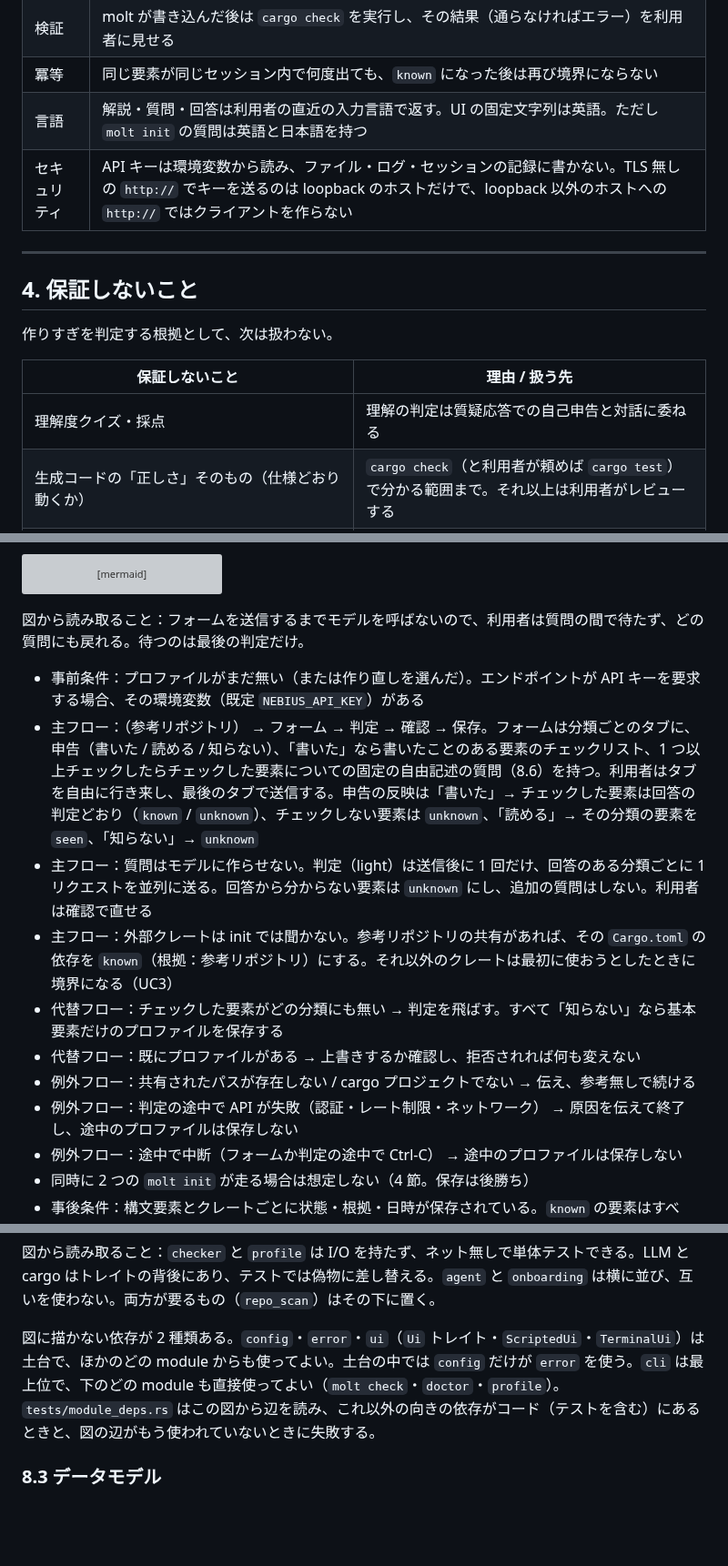
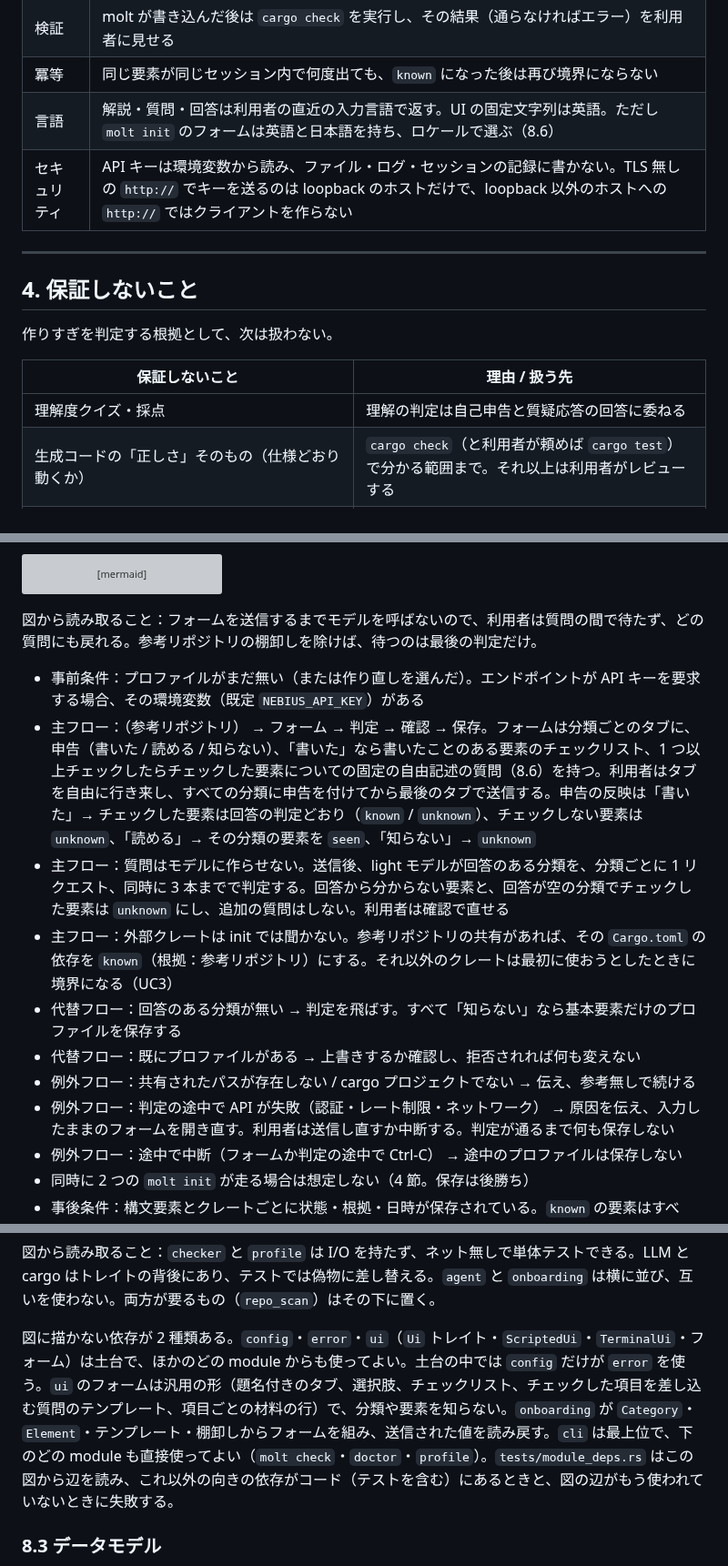
Before and after one commit to sumiredc/molt, a Markdown page: PRD.ja.md, 3 parts joined by grey strips. Shown at 91% size. GitHub-like rendering; blank space fills up the shorter version; grey boxes are pictures that could not be loaded.

````diff
--- a/PRD.ja.md
+++ b/PRD.ja.md
@@ -83,7 +83,7 @@ molt が書く行に `known` でない要素が入らないこと、境界では
 | 可観測性 | 検出した要素・却下した生成・選んだ選択肢・プロファイルの変更は、セッションの記録として残り、後から追える |
 | 検証 | molt が書き込んだ後は `cargo check` を実行し、その結果（通らなければエラー）を利用者に見せる |
 | 冪等 | 同じ要素が同じセッション内で何度出ても、`known` になった後は再び境界にならない |
-| 言語 | 解説・質問・回答は利用者の直近の入力言語で返す。UI の固定文字列は英語。ただし `molt init` の質問は英語と日本語を持つ |
+| 言語 | 解説・質問・回答は利用者の直近の入力言語で返す。UI の固定文字列は英語。ただし `molt init` のフォームは英語と日本語を持ち、ロケールで選ぶ（8.6） |
 | セキュリティ | API キーは環境変数から読み、ファイル・ログ・セッションの記録に書かない。TLS 無しの `http://` でキーを送るのは loopback のホストだけで、loopback 以外のホストへの `http://` ではクライアントを作らない |
 
 ---
@@ -94,7 +94,7 @@ molt が書く行に `known` でない要素が入らないこと、境界では
 
 | 保証しないこと | 理由 / 扱う先 |
 |---|---|
-| 理解度クイズ・採点 | 理解の判定は質疑応答での自己申告と対話に委ねる |
+| 理解度クイズ・採点 | 理解の判定は自己申告と質疑応答の回答に委ねる |
 | 生成コードの「正しさ」そのもの（仕様どおり動くか） | `cargo check`（と利用者が頼めば `cargo test`）で分かる範囲まで。それ以上は利用者がレビューする |
 | 利用者が自分で書いたコードへの制約 | 利用者本人が書くものは制約しない。むしろ ③ の経路でプロファイルに加わる |
 | 利用者が元から持っていたコードの検査 | molt が変えた行だけを検査する。既存のコードに `known` でない要素があっても止めない |
@@ -140,16 +140,16 @@ flowchart TB
   classDef bad  fill:#fef2f2,stroke:#dc2626,color:#7f1d1d
 ```
 
-図から読み取ること：フォームを送信するまでモデルを呼ばないので、利用者は質問の間で待たず、どの質問にも戻れる。待つのは最後の判定だけ。
+図から読み取ること：フォームを送信するまでモデルを呼ばないので、利用者は質問の間で待たず、どの質問にも戻れる。参考リポジトリの棚卸しを除けば、待つのは最後の判定だけ。
 
 - 事前条件：プロファイルがまだ無い（または作り直しを選んだ）。エンドポイントが API キーを要求する場合、その環境変数（既定 `NEBIUS_API_KEY`）がある
-- 主フロー：（参考リポジトリ） → フォーム → 判定 → 確認 → 保存。フォームは分類ごとのタブに、申告（書いた / 読める / 知らない）、「書いた」なら書いたことのある要素のチェックリスト、1 つ以上チェックしたらチェックした要素についての固定の自由記述の質問（8.6）を持つ。利用者はタブを自由に行き来し、最後のタブで送信する。申告の反映は「書いた」→ チェックした要素は回答の判定どおり（`known` / `unknown`）、チェックしない要素は `unknown`、「読める」→ その分類の要素を `seen`、「知らない」→ `unknown`
-- 主フロー：質問はモデルに作らせない。判定（light）は送信後に 1 回だけ、回答のある分類ごとに 1 リクエストを並列に送る。回答から分からない要素は `unknown` にし、追加の質問はしない。利用者は確認で直せる
+- 主フロー：（参考リポジトリ） → フォーム → 判定 → 確認 → 保存。フォームは分類ごとのタブに、申告（書いた / 読める / 知らない）、「書いた」なら書いたことのある要素のチェックリスト、1 つ以上チェックしたらチェックした要素についての固定の自由記述の質問（8.6）を持つ。利用者はタブを自由に行き来し、すべての分類に申告を付けてから最後のタブで送信する。申告の反映は「書いた」→ チェックした要素は回答の判定どおり（`known` / `unknown`）、チェックしない要素は `unknown`、「読める」→ その分類の要素を `seen`、「知らない」→ `unknown`
+- 主フロー：質問はモデルに作らせない。送信後、light モデルが回答のある分類を、分類ごとに 1 リクエスト、同時に 3 本までで判定する。回答から分からない要素と、回答が空の分類でチェックした要素は `unknown` にし、追加の質問はしない。利用者は確認で直せる
 - 主フロー：外部クレートは init では聞かない。参考リポジトリの共有があれば、その `Cargo.toml` の依存を `known`（根拠：参考リポジトリ）にする。それ以外のクレートは最初に使おうとしたときに境界になる（UC3）
-- 代替フロー：チェックした要素がどの分類にも無い → 判定を飛ばす。すべて「知らない」なら基本要素だけのプロファイルを保存する
+- 代替フロー：回答のある分類が無い → 判定を飛ばす。すべて「知らない」なら基本要素だけのプロファイルを保存する
 - 代替フロー：既にプロファイルがある → 上書きするか確認し、拒否されれば何も変えない
 - 例外フロー：共有されたパスが存在しない / cargo プロジェクトでない → 伝え、参考無しで続ける
-- 例外フロー：判定の途中で API が失敗（認証・レート制限・ネットワーク） → 原因を伝えて終了し、途中のプロファイルは保存しない
+- 例外フロー：判定の途中で API が失敗（認証・レート制限・ネットワーク） → 原因を伝え、入力したままのフォームを開き直す。利用者は送信し直すか中断する。判定が通るまで何も保存しない
 - 例外フロー：途中で中断（フォームか判定の途中で Ctrl-C） → 途中のプロファイルは保存しない
 - 同時に 2 つの `molt init` が走る場合は想定しない（4 節。保存は後勝ち）
 - 事後条件：構文要素とクレートごとに状態・根拠・日時が保存されている。`known` の要素はすべて、利用者の回答か参考リポジトリに由来する
@@ -328,7 +328,7 @@ flowchart TB
 
 図から読み取ること：`checker` と `profile` は I/O を持たず、ネット無しで単体テストできる。LLM と cargo はトレイトの背後にあり、テストでは偽物に差し替える。`agent` と `onboarding` は横に並び、互いを使わない。両方が要るもの（`repo_scan`）はその下に置く。
 
-図に描かない依存が 2 種類ある。`config`・`error`・`ui`（`Ui` トレイト・`ScriptedUi`・`TerminalUi`）は土台で、ほかのどの module からも使ってよい。土台の中では `config` だけが `error` を使う。`cli` は最上位で、下のどの module も直接使ってよい（`molt check`・`doctor`・`profile`）。`tests/module_deps.rs` はこの図から辺を読み、これ以外の向きの依存がコード（テストを含む）にあるときと、図の辺がもう使われていないときに失敗する。
+図に描かない依存が 2 種類ある。`config`・`error`・`ui`（`Ui` トレイト・`ScriptedUi`・`TerminalUi`・フォーム）は土台で、ほかのどの module からも使ってよい。土台の中では `config` だけが `error` を使う。`ui` のフォームは汎用の形（題名付きのタブ、選択肢、チェックリスト、チェックした項目を差し込む質問のテンプレート、項目ごとの材料の行）で、分類や要素を知らない。`onboarding` が `Category`・`Element`・テンプレート・棚卸しからフォームを組み、送信された値を読み戻す。`cli` は最上位で、下のどの module も直接使ってよい（`molt check`・`doctor`・`profile`）。`tests/module_deps.rs` はこの図から辺を読み、これ以外の向きの依存がコード（テストを含む）にあるときと、図の辺がもう使われていないときに失敗する。
 
 ### 8.3 データモデル
 
````
Also changed, not shown: other parts of PRD.ja.md (+7 -6 lines), PRD.md (+15 -14 lines).
